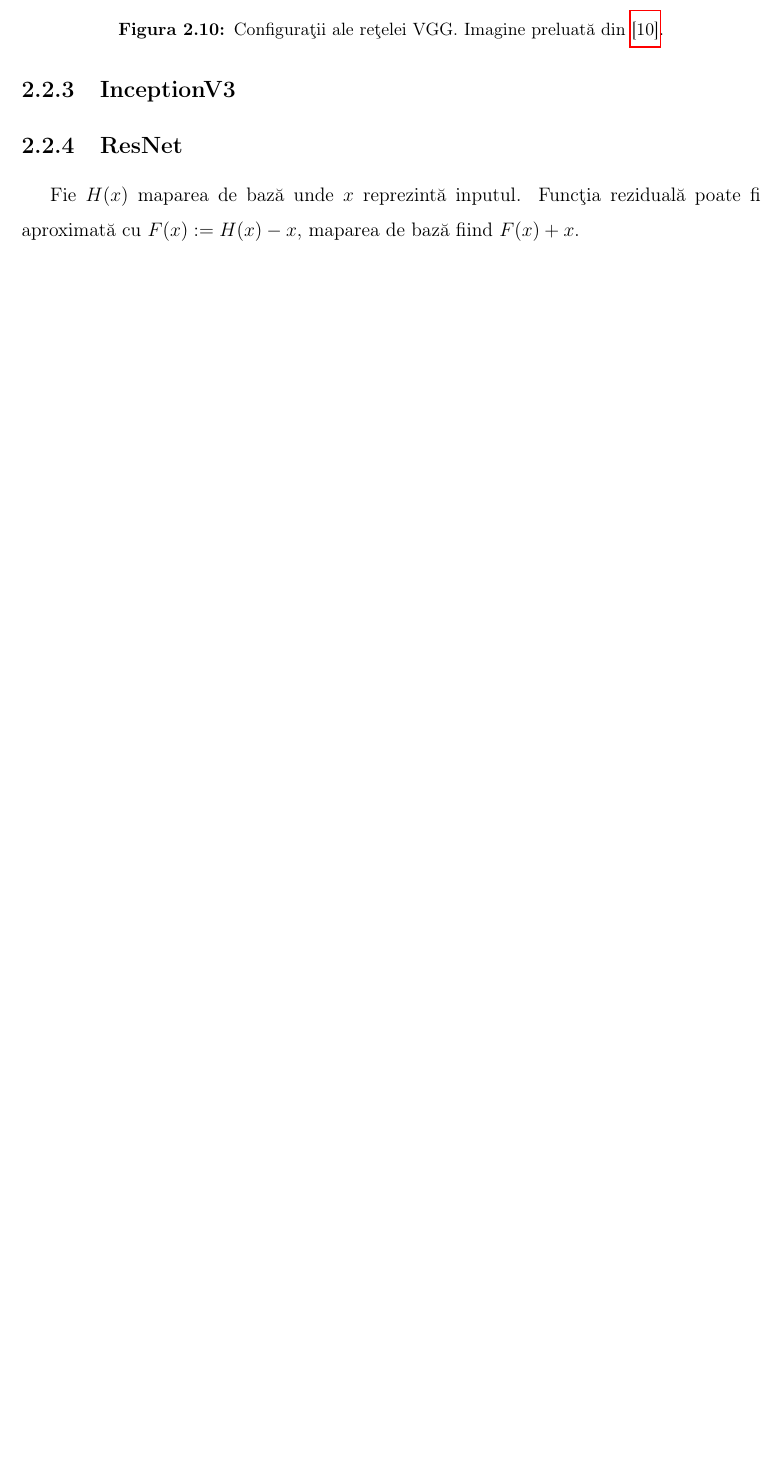
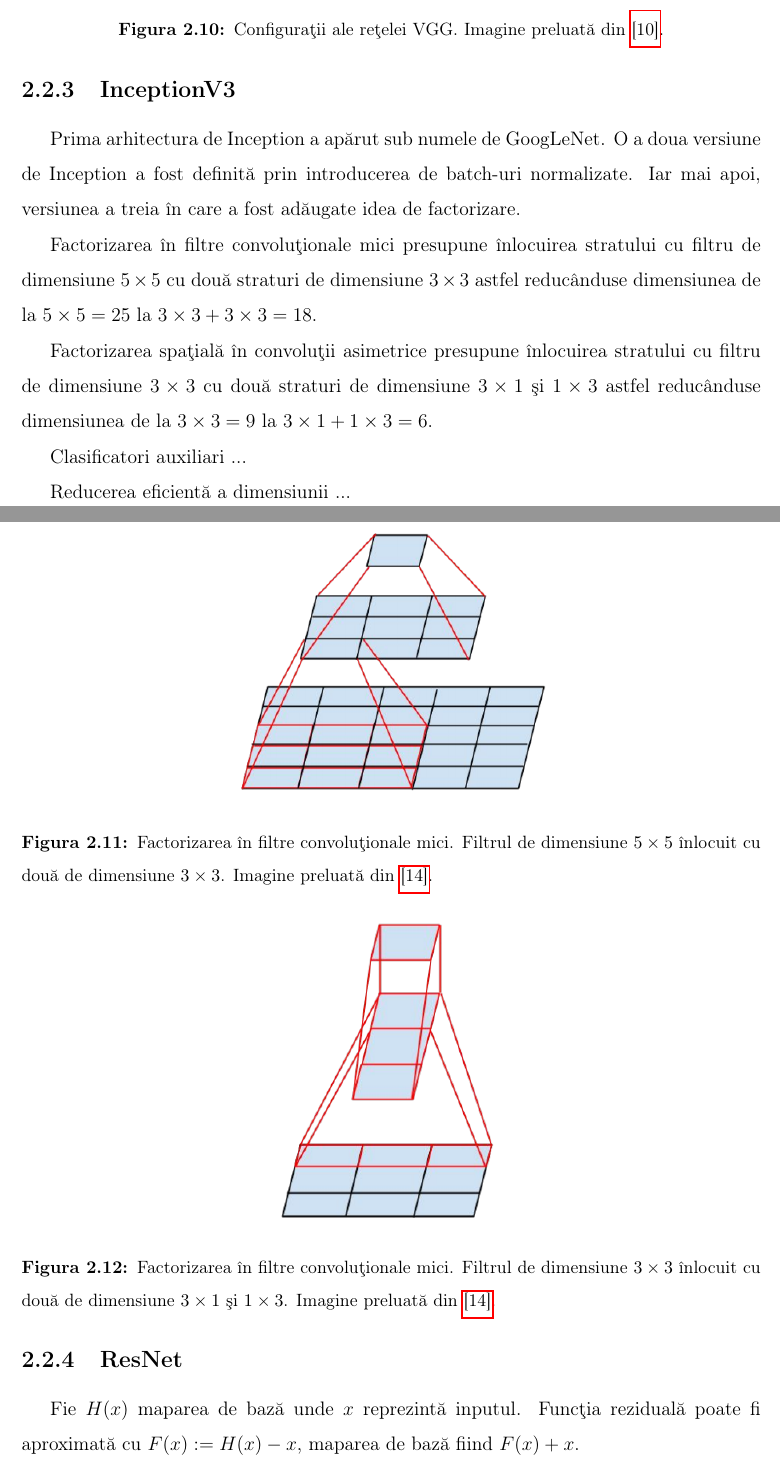
Before and after one commit to adiIspas/King-Recommender-Paper, a LaTeX document (main.tex, which reads chapters/2_theory.tex): part of page 21 of 27 before the commit and two parts of pages 21 and 22 of 29 after it, the two joined at a grey line, cut so that both start at the same text, the shorter picture padded with empty space. Compiled offline with pdfLaTeX.

Commit message:
Update theory, update inceptionv3

```diff
--- a/chapters/2_theory.tex
+++ b/chapters/2_theory.tex
@@ -197,3 +197,22 @@ Ultimul strat din rețea este un strat soft-max \hyperlink{SimonyanKarenZisserma
 \end{figure}
 
 \subsection{InceptionV3}
+Prima arhitectura de Inception a apărut sub numele de GoogLeNet. O a doua versiune de Inception a fost definită prin introducerea de batch-uri normalizate. Iar mai apoi, versiunea a treia în care a fost adăugate idea de factorizare.
+
+Factorizarea în filtre convoluționale mici presupune înlocuirea stratului cu filtru de dimensiune $5 \times 5$ cu două straturi de dimensiune $3 \times 3$ astfel reducânduse dimensiunea de la $5 \times 5 = 25$ la $3 \times 3 + 3 \times 3 = 18$.
+\begin{figure}[!h]
+	\centering
+	\includegraphics[max width=7cm,max height=7cm,keepaspectratio]{img_2_17}
+	\caption[Factorizarea în filtre convoluționale mici]{Factorizarea în filtre convoluționale mici. Filtrul de dimensiune $5 \times 5$ înlocuit cu două de dimensiune $3 \times 3$.  Imagine preluată din \hyperlink{guideinceptionv3}{[14]}.}
+\end{figure}
+
+Factorizarea spațială în convoluții asimetrice presupune înlocuirea stratului cu filtru de dimensiune $3 \times 3$ cu două straturi de dimensiune $3 \times 1$ și $1 \times 3$ astfel reducânduse dimensiunea de la $3 \times 3 = 9$ la $3 \times 1 + 1 \times 3 = 6$.
+\begin{figure}[!h]
+	\centering
+	\includegraphics[max width=7cm,max height=7cm,keepaspectratio]{img_2_18}
+	\caption[Factorizarea spațială în convoluții asimetrice]{Factorizarea în filtre convoluționale mici. Filtrul de dimensiune $3 \times 3$ înlocuit cu două de dimensiune $3 \times 1$ și $1 \times 3$.  Imagine preluată din \hyperlink{guideinceptionv3}{[14]}.}
+\end{figure}
+
+Clasificatori auxiliari ...
+
+Reducerea eficientă a dimensiunii ...
@@ -200,3 +224,4 @@ Ultimul strat din rețea este un strat soft-max \hyperlink{SimonyanKarenZisserma
+\end{figure}
 
 
 \subsection{ResNet}
```
Also changed, not shown: bibliography/bibliography.tex (+4 -0 lines), images/img_2_16.png (added), images/img_2_17.png (added), images/img_2_18.png (added), main.pdf, chapters/2_theory.tex (5 more changed lines).
